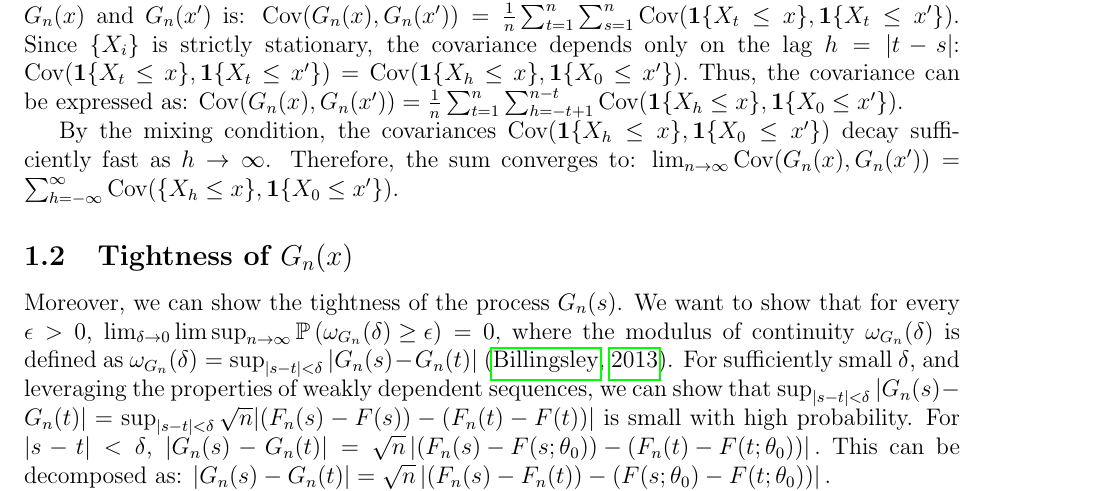
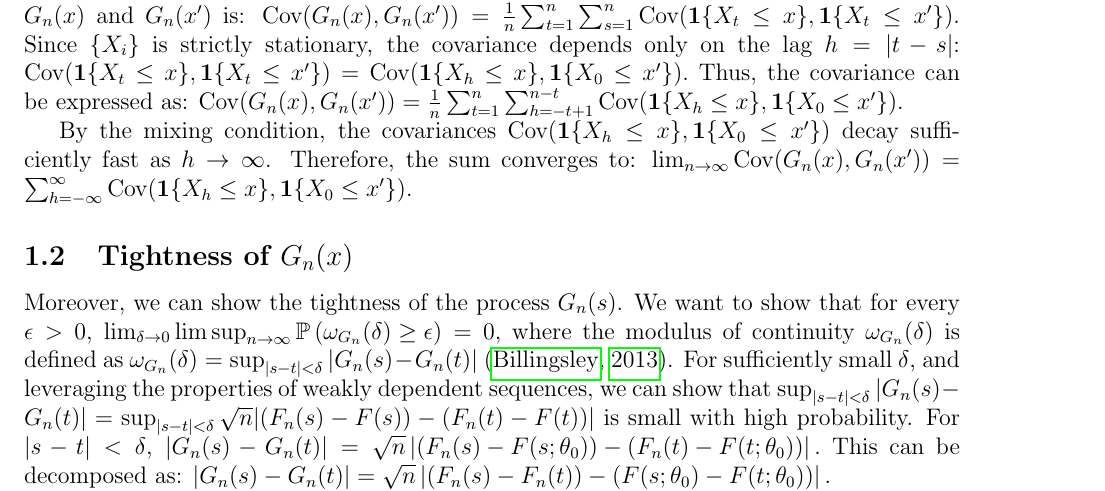
Before and after one commit to mathewchandy03/Bootstrap_KS_Test, a LaTeX document (manuscript/supplement.tex): part of page 2 of 5, cut so that both start at the same text. Compiled offline with pdfLaTeX.

Commit message:
added indicator function

```diff
--- a/manuscript/supplement.tex
+++ b/manuscript/supplement.tex
@@ -122,7 +122,7 @@ By the mixing condition, the covariances $ \text{Cov}(\mathbf{1}\{X_h \leq x\},
 decay sufficiently fast as $ h \to \infty $. Therefore, the sum converges to:
 $
 \lim_{n \to \infty} \text{Cov}(G_n(x), G_n(x')) = \sum_{h=-\infty}^{\infty}
-\text{Cov}(\{X_h \leq x\},
+\text{Cov}(\mathbf{1}\{X_h \leq x\},
 \mathbf{1}\{X_0 \leq x^{\prime}\}).
 $
 
```
